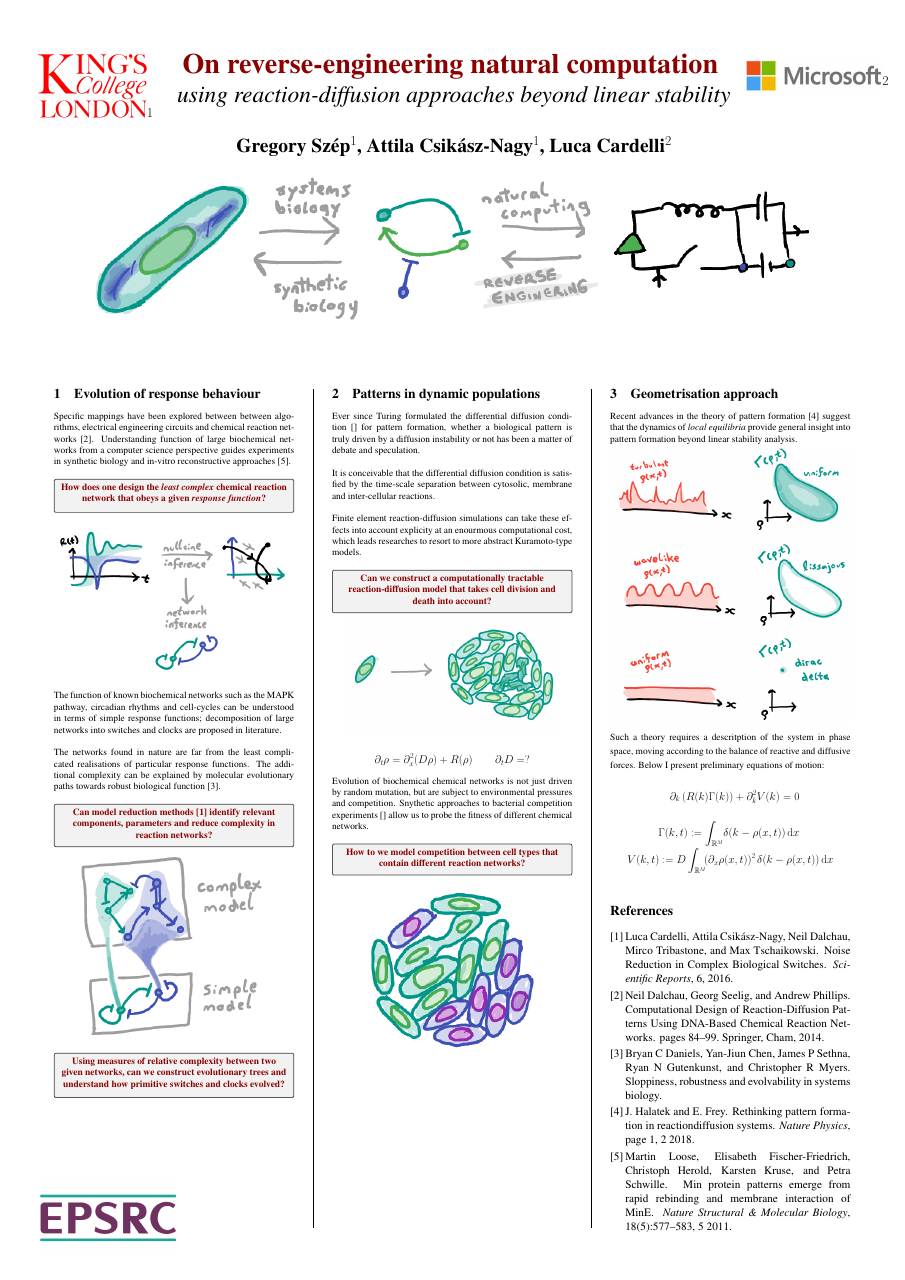
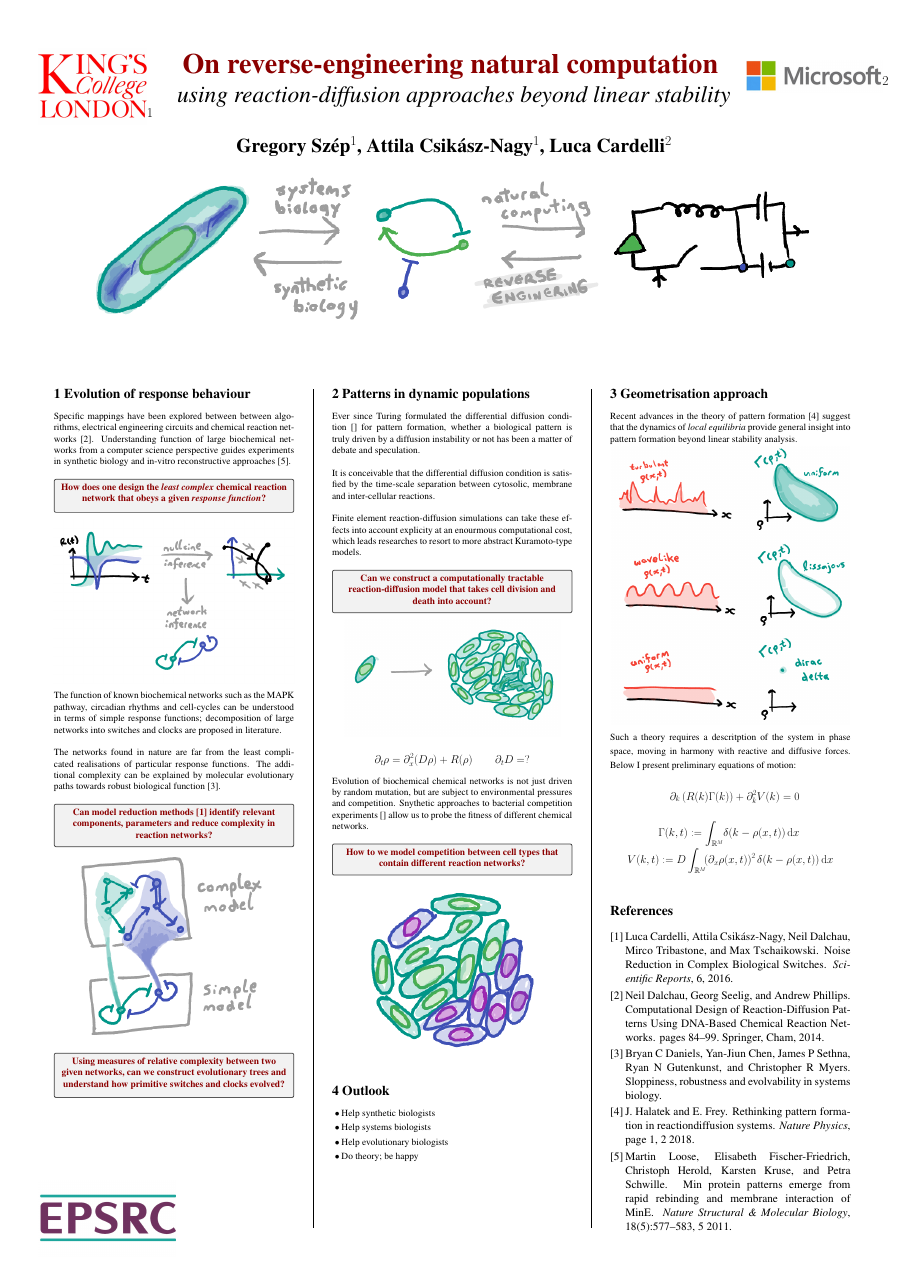
Before and after one commit to gszep/biochemical-networks-poster, a LaTeX poster (conference_poster_6.tex): the whole page. The pictures show the PDF file conference_poster_6.pdf that the author committed with the source.

Commit message:
first draft

```diff
--- a/conference_poster_6.tex
+++ b/conference_poster_6.tex
@@ -164,17 +164,24 @@ different reaction networks?}
 \begin{center}
 \includegraphics[width=0.9\linewidth]{competition}
 \end{center}
+\section*{4 Outlook}
+\begin{itemize}
+	\item Help synthetic biologists
+	\item Help systems biologists
+	\item Help evolutionary biologists
+	\item Do theory; be happy
+\end{itemize}
 \vfill\null
 \columnbreak
-\section{Geometrisation approach}
+\section*{3 Geometrisation approach}
 Recent advances in the theory of pattern formation \cite{Halatek2018} suggest that
 the dynamics of \textit{local equilibria} provide general insight into pattern
 formation beyond linear stability analysis.
 \begin{center}
 \includegraphics[width=0.99\linewidth]{motivation}
 \end{center}
-Such a theory requires a descritption of the system in phase space, moving according
-to the balance of reactive and diffusive forces. Below I present preliminary equations
+Such a theory requires a descritption of the system in phase space, moving in
+harmony with reactive and diffusive forces. Below I present preliminary equations
 of motion:\\
 \large\begin{align*}
 	\partial_k\left(R(k)\Gamma(k)\right)+\partial_k^2 V(k)=0\qquad\quad
```
Also changed, not shown: conference_poster_6.pdf, conference_poster_6.tex (4 more changed lines), 5 other files.
